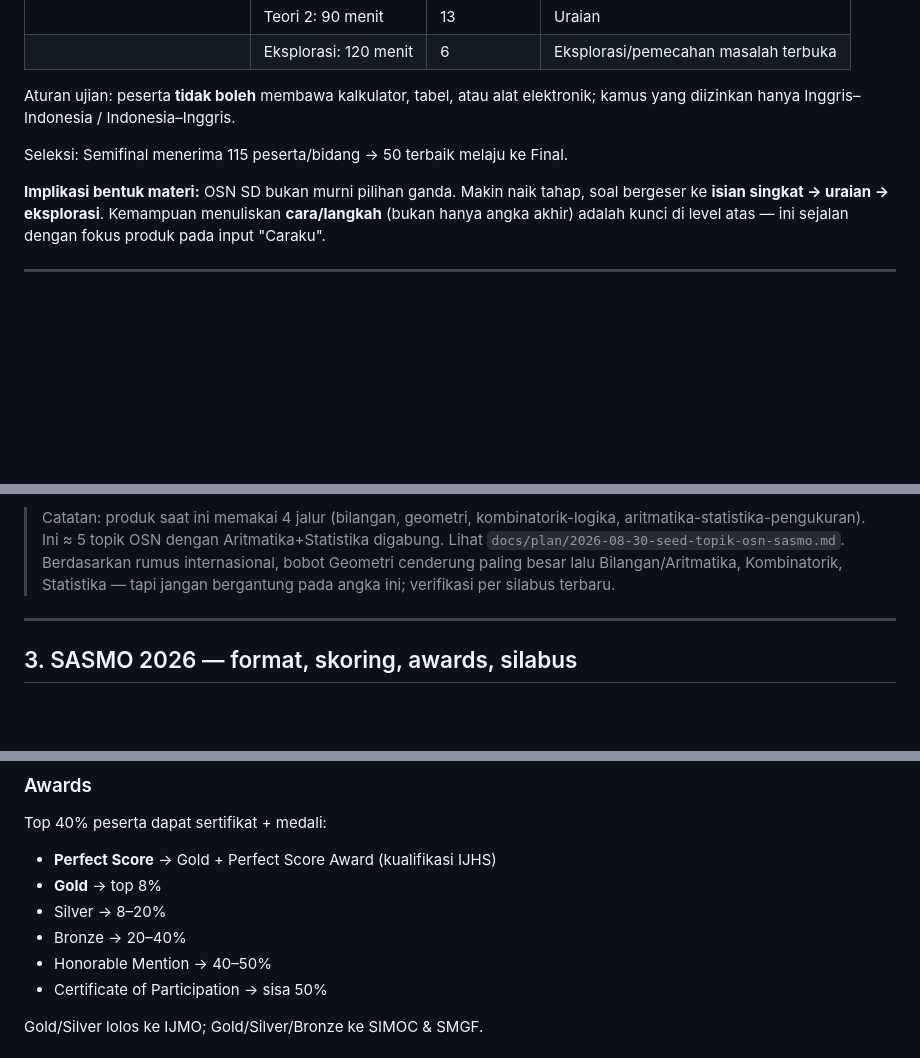
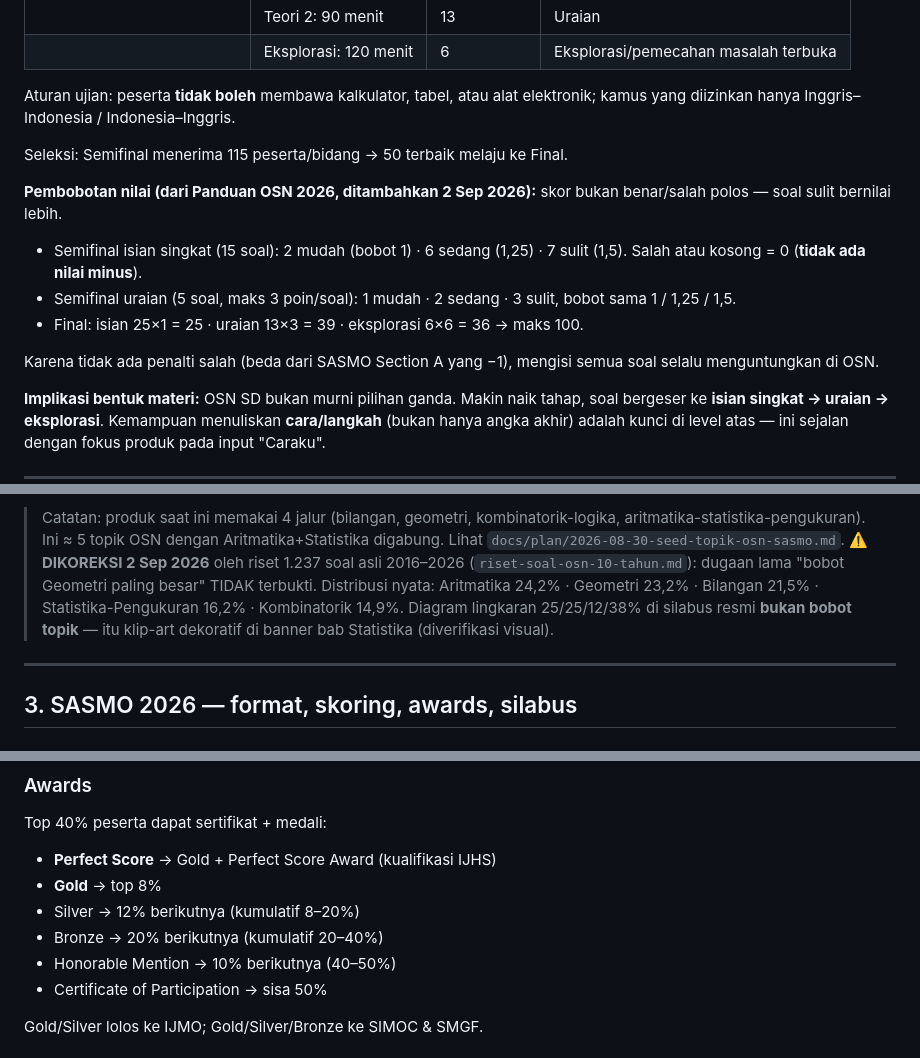
Before and after one commit to clarinovist/osn-mesin-latihan, a Markdown page: docs/riset-osn-sasmo-2026.md, 3 parts joined by grey strips. Drawn GitHub-style; blank space fills up the shorter version.

```diff
--- a/docs/riset-osn-sasmo-2026.md
+++ b/docs/riset-osn-sasmo-2026.md
@@ -34,6 +39,18 @@ elektronik; kamus yang diizinkan hanya Inggris–Indonesia / Indonesia–Inggris
 
 Seleksi: Semifinal menerima 115 peserta/bidang → 50 terbaik melaju ke Final.
 
+**Pembobotan nilai (dari Panduan OSN 2026, ditambahkan 2 Sep 2026):**
+skor bukan benar/salah polos — soal sulit bernilai lebih.
+
+- Semifinal isian singkat (15 soal): 2 mudah (bobot 1) · 6 sedang (1,25) ·
+  7 sulit (1,5). Salah atau kosong = 0 (**tidak ada nilai minus**).
+- Semifinal uraian (5 soal, maks 3 poin/soal): 1 mudah · 2 sedang · 3 sulit,
+  bobot sama 1 / 1,25 / 1,5.
+- Final: isian 25×1 = 25 · uraian 13×3 = 39 · eksplorasi 6×6 = 36 → maks 100.
+
+Karena tidak ada penalti salah (beda dari SASMO Section A yang −1), mengisi
+semua soal selalu menguntungkan di OSN.
+
 **Implikasi bentuk materi:** OSN SD bukan murni pilihan ganda. Makin naik
 tahap, soal bergeser ke **isian singkat → uraian → eksplorasi**. Kemampuan
 menuliskan **cara/langkah** (bukan hanya angka akhir) adalah kunci di level
@@ -60,9 +77,12 @@ acuan olimpiade internasional **IMSO 2019** (tidak hanya KD kurikulum).
 > Catatan: produk saat ini memakai 4 jalur (bilangan, geometri,
 > kombinatorik-logika, aritmatika-statistika-pengukuran). Ini ≈ 5 topik OSN
 > dengan Aritmatika+Statistika digabung. Lihat `docs/plan/2026-08-30-seed-topik-osn-sasmo.md`.
-> Berdasarkan rumus internasional, bobot Geometri cenderung paling besar lalu
-> Bilangan/Aritmatika, Kombinatorik, Statistika — tapi jangan bergantung pada
-> angka ini; verifikasi per silabus terbaru.
+> ⚠️ **DIKOREKSI 2 Sep 2026** oleh riset 1.237 soal asli 2016–2026
+> (`riset-soal-osn-10-tahun.md`): dugaan lama "bobot Geometri paling besar"
+> TIDAK terbukti. Distribusi nyata: Aritmatika 24,2% · Geometri 23,2% ·
+> Bilangan 21,5% · Statistika-Pengukuran 16,2% · Kombinatorik 14,9%.
+> Diagram lingkaran 25/25/12/38% di silabus resmi **bukan bobot topik** —
+> itu klip-art dekoratif di banner bab Statistika (diverifikasi visual).
 
 ---
 
@@ -84,9 +104,9 @@ acuan olimpiade internasional **IMSO 2019** (tidak hanya KD kurikulum).
 Top 40% peserta dapat sertifikat + medali:
 - **Perfect Score** → Gold + Perfect Score Award (kualifikasi IJHS)
 - **Gold** → top 8%
-- Silver → 8–20%
-- Bronze → 20–40%
-- Honorable Mention → 40–50%
+- Silver → 12% berikutnya (kumulatif 8–20%)
+- Bronze → 20% berikutnya (kumulatif 20–40%)
+- Honorable Mention → 10% berikutnya (40–50%)
 - Certificate of Participation → sisa 50%
 
 Gold/Silver lolos ke IJMO; Gold/Silver/Bronze ke SIMOC & SMGF.
```
Also changed, not shown: other parts of docs/riset-osn-sasmo-2026.md (+5 -0 lines), docs/riset-soal-osn-10-tahun.md (added, +363 -0 lines).
